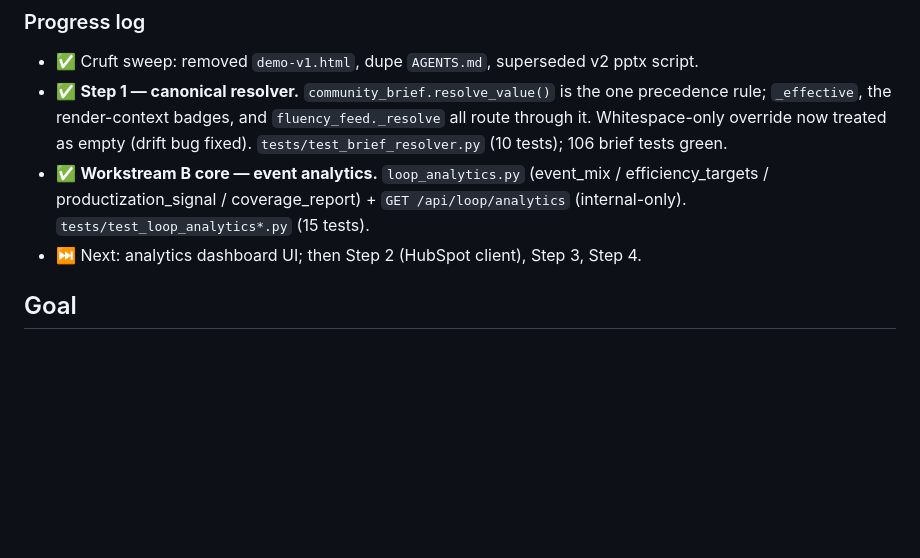
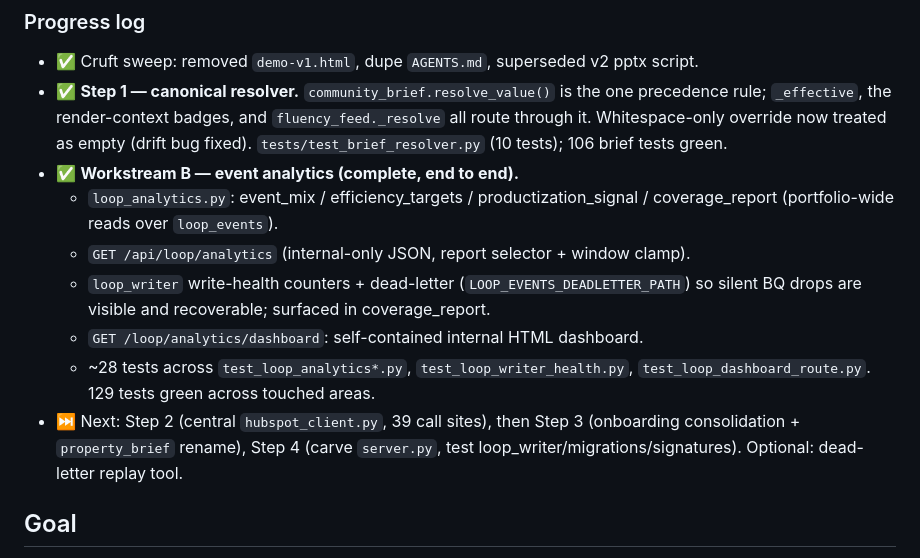
Before and after one commit to marketingdudeAZ/clientportal, a Markdown page: docs/STURDY_REFACTOR_PLAN.md, the part around the change. GitHub-like rendering; blank space fills up the shorter version.

Commit message:
docs: Workstream B complete (reader, endpoint, write-health, dashboard)

```diff
--- a/docs/STURDY_REFACTOR_PLAN.md
+++ b/docs/STURDY_REFACTOR_PLAN.md
@@ -11,10 +11,18 @@
   precedence rule; `_effective`, the render-context badges, and `fluency_feed._resolve`
   all route through it. Whitespace-only override now treated as empty (drift bug fixed).
   `tests/test_brief_resolver.py` (10 tests); 106 brief tests green.
-- ✅ **Workstream B core — event analytics.** `loop_analytics.py`
-  (event_mix / efficiency_targets / productization_signal / coverage_report) +
-  `GET /api/loop/analytics` (internal-only). `tests/test_loop_analytics*.py` (15 tests).
-- ⏭️ Next: analytics dashboard UI; then Step 2 (HubSpot client), Step 3, Step 4.
+- ✅ **Workstream B — event analytics (complete, end to end).**
+  - `loop_analytics.py`: event_mix / efficiency_targets / productization_signal /
+    coverage_report (portfolio-wide reads over `loop_events`).
+  - `GET /api/loop/analytics` (internal-only JSON, report selector + window clamp).
+  - `loop_writer` write-health counters + dead-letter (`LOOP_EVENTS_DEADLETTER_PATH`)
+    so silent BQ drops are visible and recoverable; surfaced in coverage_report.
+  - `GET /loop/analytics/dashboard`: self-contained internal HTML dashboard.
+  - ~28 tests across `test_loop_analytics*.py`, `test_loop_writer_health.py`,
+    `test_loop_dashboard_route.py`. 129 tests green across touched areas.
+- ⏭️ Next: Step 2 (central `hubspot_client.py`, 39 call sites), then Step 3
+  (onboarding consolidation + `property_brief` rename), Step 4 (carve `server.py`,
+  test loop_writer/migrations/signatures). Optional: dead-letter replay tool.
 
 ## Goal
 
```
